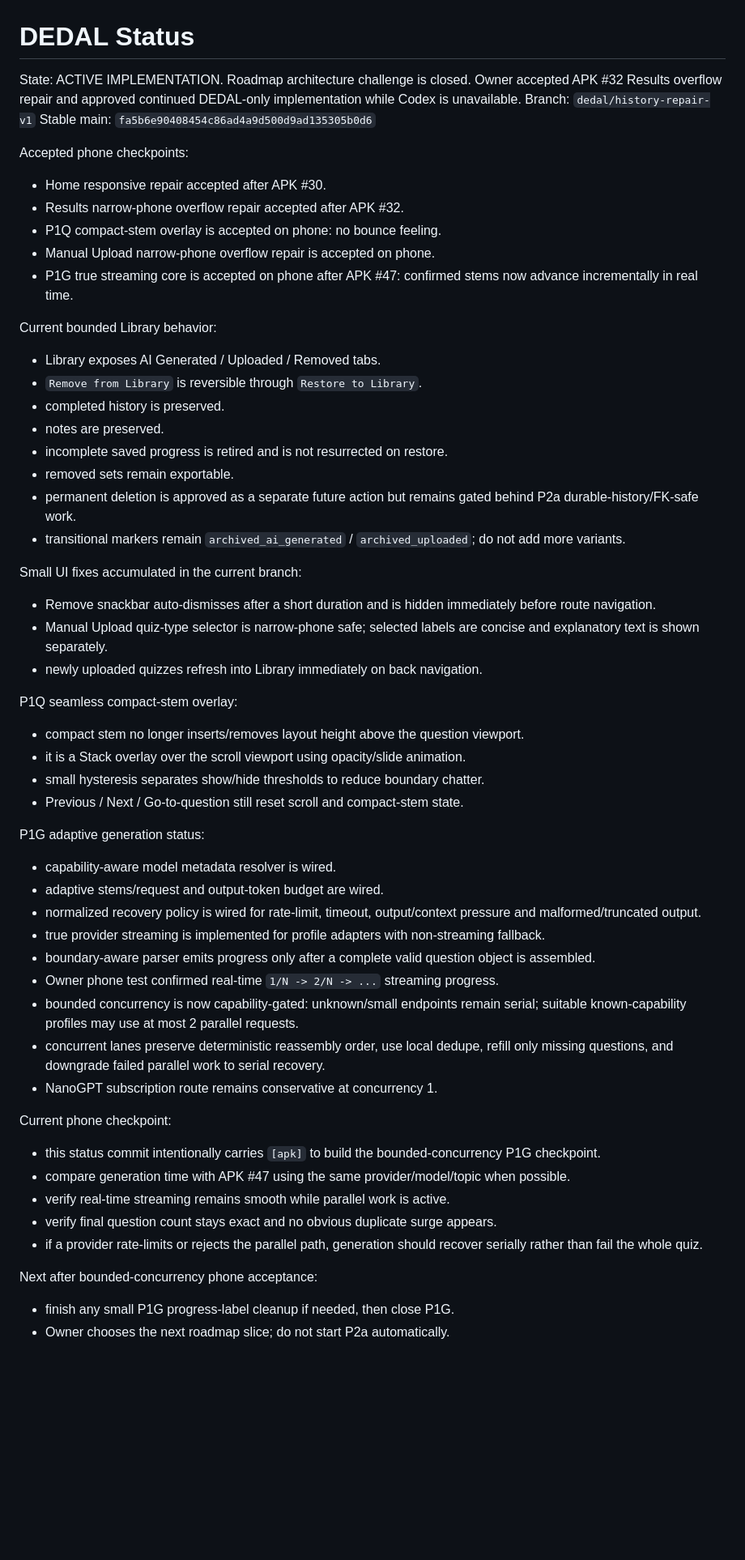
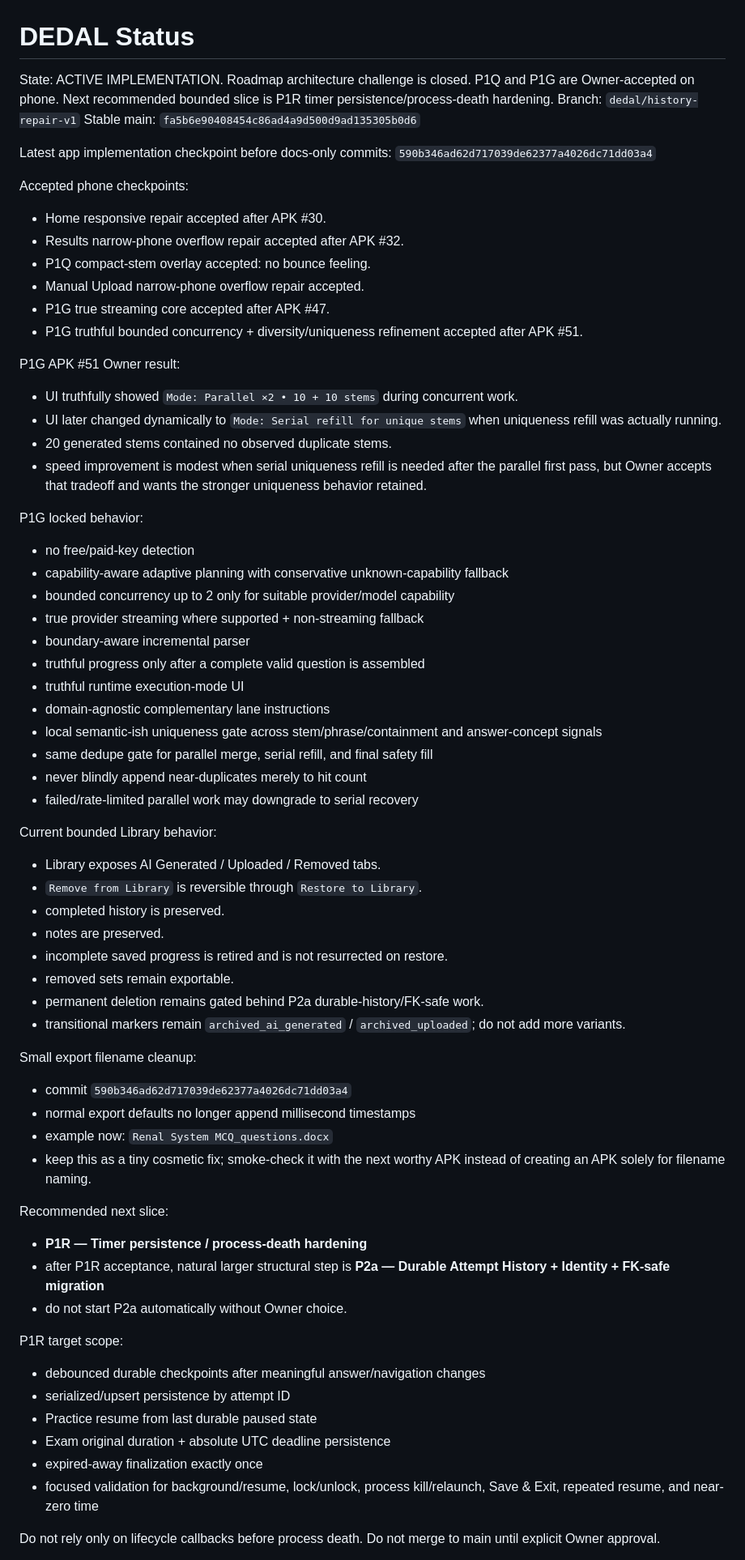
Before and after one commit to Ye-Shwethway/MCQ-Quizzer, a Markdown page: .agent/status/dedal.md, the part around the change. Shown at 81% size. Drawn GitHub-style; blank space fills up the shorter version.

Commit message:
docs: close P1G and hand off next slice

```diff
--- a/.agent/status/dedal.md
+++ b/.agent/status/dedal.md
@@ -1,15 +1,39 @@
 # DEDAL Status
 
-State: ACTIVE IMPLEMENTATION. Roadmap architecture challenge is closed. Owner accepted APK #32 Results overflow repair and approved continued DEDAL-only implementation while Codex is unavailable.
+State: ACTIVE IMPLEMENTATION. Roadmap architecture challenge is closed. P1Q and P1G are Owner-accepted on phone. Next recommended bounded slice is P1R timer persistence/process-death hardening.
 Branch: `dedal/history-repair-v1`
 Stable main: `fa5b6e90408454c86ad4a9d500d9ad135305b0d6`
+
+Latest app implementation checkpoint before docs-only commits:
+`590b346ad62d717039de62377a4026dc71dd03a4`
 
 Accepted phone checkpoints:
 - Home responsive repair accepted after APK #30.
 - Results narrow-phone overflow repair accepted after APK #32.
-- P1Q compact-stem overlay is accepted on phone: no bounce feeling.
-- Manual Upload narrow-phone overflow repair is accepted on phone.
-- P1G true streaming core is accepted on phone after APK #47: confirmed stems now advance incrementally in real time.
+- P1Q compact-stem overlay accepted: no bounce feeling.
+- Manual Upload narrow-phone overflow repair accepted.
+- P1G true streaming core accepted after APK #47.
+- P1G truthful bounded concurrency + diversity/uniqueness refinement accepted after APK #51.
+
+P1G APK #51 Owner result:
+- UI truthfully showed `Mode: Parallel ×2 • 10 + 10 stems` during concurrent work.
+- UI later changed dynamically to `Mode: Serial refill for unique stems` when uniqueness refill was actually running.
+- 20 generated stems contained no observed duplicate stems.
+- speed improvement is modest when serial uniqueness refill is needed after the parallel first pass, but Owner accepts that tradeoff and wants the stronger uniqueness behavior retained.
+
+P1G locked behavior:
+- no free/paid-key detection
+- capability-aware adaptive planning with conservative unknown-capability fallback
+- bounded concurrency up to 2 only for suitable provider/model capability
+- true provider streaming where supported + non-streaming fallback
+- boundary-aware incremental parser
+- truthful progress only after a complete valid question is assembled
+- truthful runtime execution-mode UI
+- domain-agnostic complementary lane instructions
+- local semantic-ish uniqueness gate across stem/phrase/containment and answer-concept signals
+- same dedupe gate for parallel merge, serial refill, and final safety fill
+- never blindly append near-duplicates merely to hit count
+- failed/rate-limited parallel work may downgrade to serial recovery
 
 Current bounded Library behavior:
 - Library exposes AI Generated / Uploaded / Removed tabs.
@@ -18,40 +42,27 @@ Current bounded Library behavior:
 - notes are preserved.
 - incomplete saved progress is retired and is not resurrected on restore.
 - removed sets remain exportable.
-- permanent deletion is approved as a separate future action but remains gated behind P2a durable-history/FK-safe work.
+- permanent deletion remains gated behind P2a durable-history/FK-safe work.
 - transitional markers remain `archived_ai_generated` / `archived_uploaded`; do not add more variants.
 
-Small UI fixes accumulated in the current branch:
-- Remove snackbar auto-dismisses after a short duration and is hidden immediately before route navigation.
-- Manual Upload quiz-type selector is narrow-phone safe; selected labels are concise and explanatory text is shown separately.
-- newly uploaded quizzes refresh into Library immediately on back navigation.
+Small export filename cleanup:
+- commit `590b346ad62d717039de62377a4026dc71dd03a4`
+- normal export defaults no longer append millisecond timestamps
+- example now: `Renal System MCQ_questions.docx`
+- keep this as a tiny cosmetic fix; smoke-check it with the next worthy APK instead of creating an APK solely for filename naming.
 
-P1Q seamless compact-stem overlay:
-- compact stem no longer inserts/removes layout height above the question viewport.
-- it is a Stack overlay over the scroll viewport using opacity/slide animation.
-- small hysteresis separates show/hide thresholds to reduce boundary chatter.
-- Previous / Next / Go-to-question still reset scroll and compact-stem state.
+Recommended next slice:
+- **P1R — Timer persistence / process-death hardening**
+- after P1R acceptance, natural larger structural step is **P2a — Durable Attempt History + Identity + FK-safe migration**
+- do not start P2a automatically without Owner choice.
 
-P1G adaptive generation status:
-- capability-aware model metadata resolver is wired.
-- adaptive stems/request and output-token budget are wired.
-- normalized recovery policy is wired for rate-limit, timeout, output/context pressure and malformed/truncated output.
-- true provider streaming is implemented for profile adapters with non-streaming fallback.
-- boundary-aware parser emits progress only after a complete valid question object is assembled.
-- Owner phone test confirmed real-time `1/N -> 2/N -> ...` streaming progress.
-- bounded concurrency is now capability-gated: unknown/small endpoints remain serial; suitable known-capability profiles may use at most 2 parallel requests.
-- concurrent lanes preserve deterministic reassembly order, use local dedupe, refill only missing questions, and downgrade failed parallel work to serial recovery.
-- NanoGPT subscription route remains conservative at concurrency 1.
+P1R target scope:
+- debounced durable checkpoints after meaningful answer/navigation changes
+- serialized/upsert persistence by attempt ID
+- Practice resume from last durable paused state
+- Exam original duration + absolute UTC deadline persistence
+- expired-away finalization exactly once
+- focused validation for background/resume, lock/unlock, process kill/relaunch, Save & Exit, repeated resume, and near-zero time
 
-Current phone checkpoint:
-- this status commit intentionally carries `[apk]` to build the bounded-concurrency P1G checkpoint.
-- compare generation time with APK #47 using the same provider/model/topic when possible.
-- verify real-time streaming remains smooth while parallel work is active.
-- verify final question count stays exact and no obvious duplicate surge appears.
-- if a provider rate-limits or rejects the parallel path, generation should recover serially rather than fail the whole quiz.
-
-Next after bounded-concurrency phone acceptance:
-- finish any small P1G progress-label cleanup if needed, then close P1G.
-- Owner chooses the next roadmap slice; do not start P2a automatically.
-
+Do not rely only on lifecycle callbacks before process death.
 Do not merge to main until explicit Owner approval.
```
